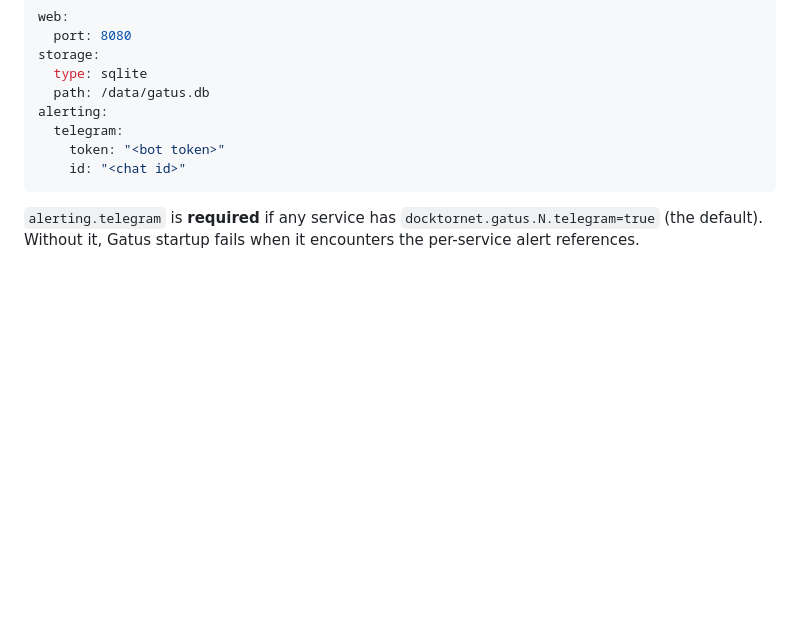
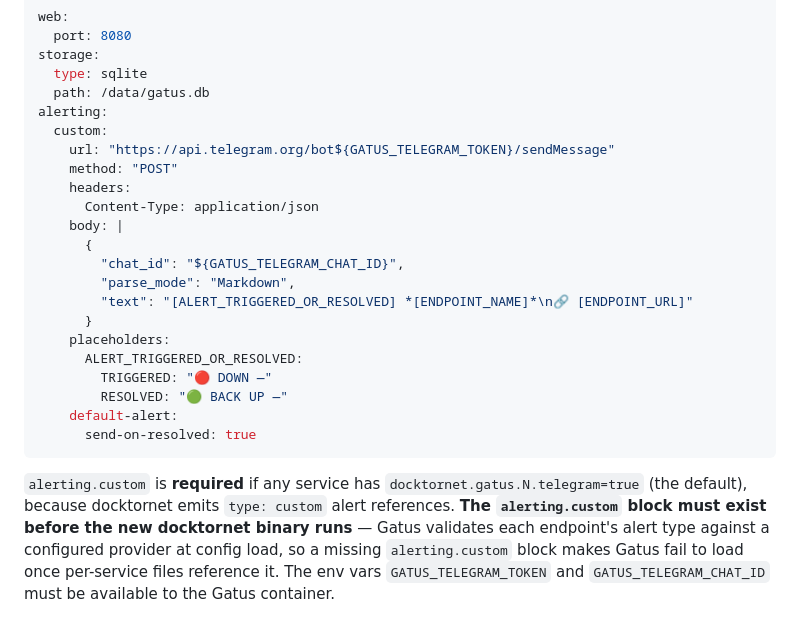
Before and after one commit to BattermanZ/DocktorNet, a Markdown page: docs/deployment.md, the part around the change. GitHub-like rendering; blank space fills up the shorter version.

````diff
--- a/docs/deployment.md
+++ b/docs/deployment.md
@@ -86,9 +86,23 @@ storage:
   type: sqlite
   path: /data/gatus.db
 alerting:
-  telegram:
-    token: "<bot token>"
-    id: "<chat id>"
+  custom:
+    url: "https://api.telegram.org/bot${GATUS_TELEGRAM_TOKEN}/sendMessage"
+    method: "POST"
+    headers:
+      Content-Type: application/json
+    body: |
+      {
+        "chat_id": "${GATUS_TELEGRAM_CHAT_ID}",
+        "parse_mode": "Markdown",
+        "text": "[ALERT_TRIGGERED_OR_RESOLVED] *[ENDPOINT_NAME]*\n🔗 [ENDPOINT_URL]"
+      }
+    placeholders:
+      ALERT_TRIGGERED_OR_RESOLVED:
+        TRIGGERED: "🔴 DOWN —"
+        RESOLVED: "🟢 BACK UP —"
+    default-alert:
+      send-on-resolved: true
 ```
 
-`alerting.telegram` is **required** if any service has `docktornet.gatus.N.telegram=true` (the default). Without it, Gatus startup fails when it encounters the per-service alert references.
+`alerting.custom` is **required** if any service has `docktornet.gatus.N.telegram=true` (the default), because docktornet emits `type: custom` alert references. **The `alerting.custom` block must exist before the new docktornet binary runs** — Gatus validates each endpoint's alert type against a configured provider at config load, so a missing `alerting.custom` block makes Gatus fail to load once per-service files reference it. The env vars `GATUS_TELEGRAM_TOKEN` and `GATUS_TELEGRAM_CHAT_ID` must be available to the Gatus container.
````
Also changed, not shown: README.md (+3 -2 lines).
